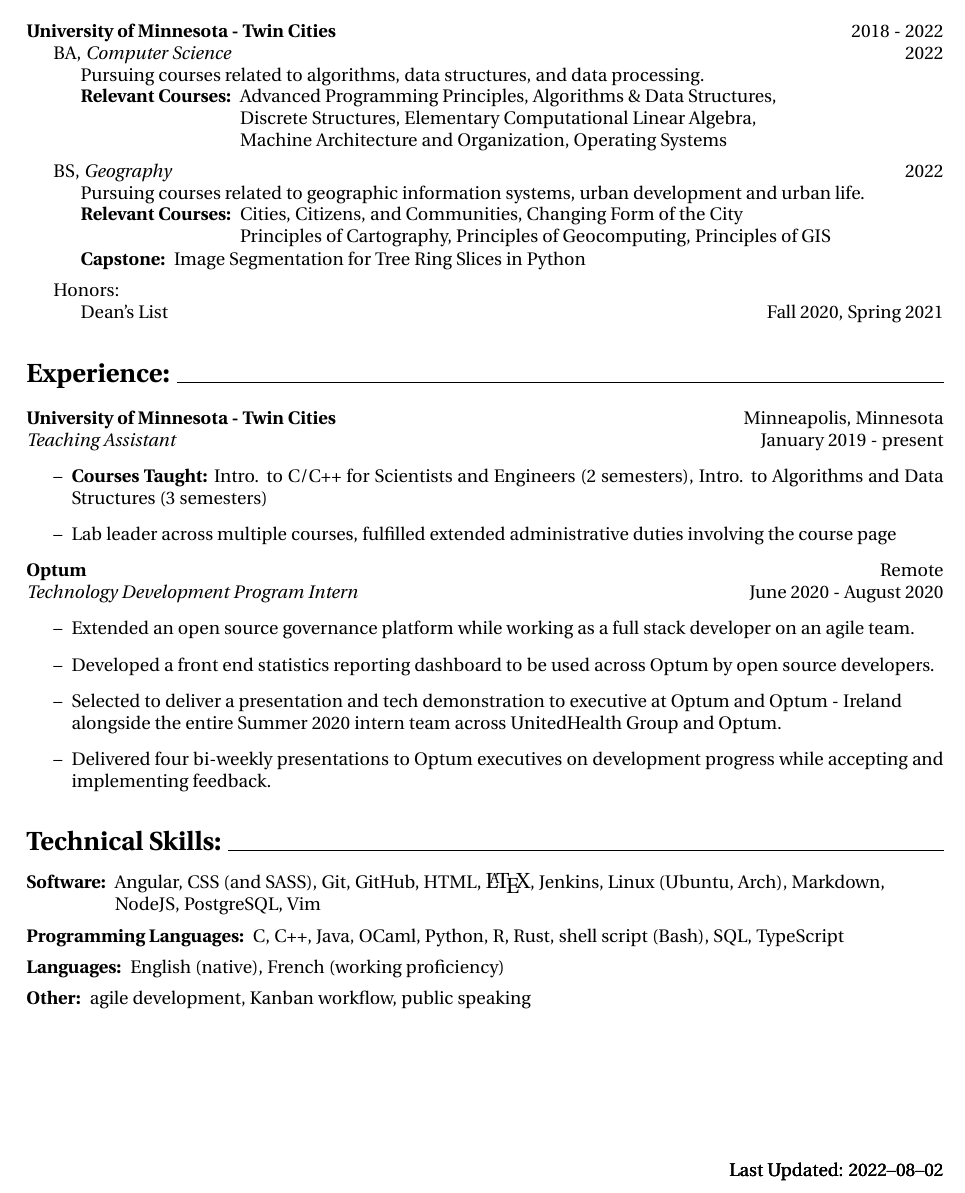
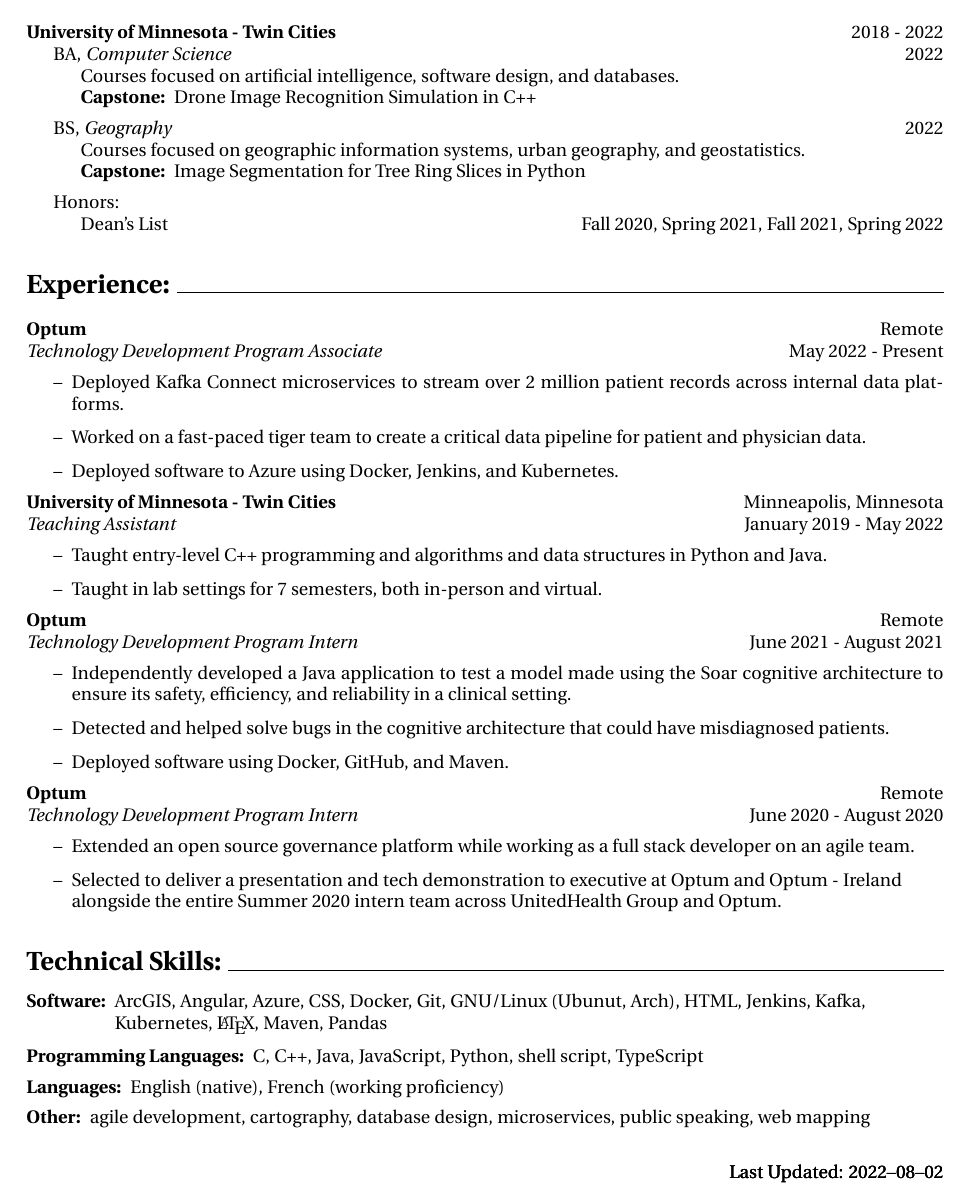
Before and after one commit to Carson-DeSotel/resume, a LaTeX CV (resume.tex): part of the page, cut so that both start at the same text. Compiled offline with pdfLaTeX.

Commit message:
updates resume

```diff
--- a/resume.tex
+++ b/resume.tex
@@ -44,21 +44,15 @@
 	\section*{Education: \hrulefill}
 		\textbf{University of Minnesota - Twin Cities} \hfill 2018 - 2022 \\
 		\indent BA, \textit{Computer Science} \hfill 2022 \\
-		\indent \indent Pursuing courses related to algorithms, data structures, and data processing. \\
+		\indent \indent Courses focused on artificial intelligence, software design, and databases. \\
 		\indent \indent
 		\begin{tabular}{@{}l@{\ }l}
-		\textbf{Relevant Courses: } & Advanced Programming Principles, Algorithms \& Data Structures, \\ & Discrete Structures, Elementary Computational Linear Algebra, \\ & Machine Architecture and Organization, Operating Systems \\
+		\textbf{Capstone: } & Drone Image Recognition Simulation in C++ \\
 		\end{tabular}
-
 		\vspace{5pt}
 
 		\indent BS, \textit{Geography} \hfill 2022 \\
-		\indent \indent Pursuing courses related to geographic information systems,  urban development and urban life. \\
-		\indent \indent
-		\begin{tabular}{@{}l@{\ }l}
-		\textbf{Relevant Courses: } & Cities, Citizens, and Communities, Changing Form of the City \\ & Principles of Cartography, Principles of Geocomputing, Principles of GIS \\
-		\end{tabular}
-
+		\indent \indent Courses focused on geographic information systems, urban geography, and geostatistics. \\
 		\indent \indent
 		\begin{tabular}{@{}l@{\ }l}
 		\textbf{Capstone: } & Image Segmentation for Tree Ring Slices in Python\\
@@ -68,14 +62,33 @@
 		\indent
 		{Honors: }\\
 		\indent \indent
-		{Dean's List} \hfill Fall 2020, Spring 2021
+		{Dean's List} \hfill Fall 2020, Spring 2021, Fall 2021, Spring 2022
 
 	\section*{Experience: \hrulefill}
+		\noindent
+		\textbf{Optum} \hfill Remote \\
+		\textit{Technology Development Program Associate} \hfill May 2022 - Present
+		\begin{enumerate}[label=--]
+			\item Deployed Kafka Connect microservices to stream over 2 million patient records across internal data platforms.
+			\item Worked on a fast-paced tiger team to create a critical data pipeline for patient and physician data.
+			\item Deployed software to Azure using Docker, Jenkins, and Kubernetes.
+		\end{enumerate}
+
+		\noindent
 		\textbf{University of Minnesota - Twin Cities} \hfill Minneapolis, Minnesota \\
-		\textit{Teaching Assistant} \hfill January 2019 - present
+		\textit{Teaching Assistant} \hfill January 2019 - May 2022
 		\begin{enumerate}[label=--]
-			\item \textbf{Courses Taught:} {Intro. to C/C++ for Scientists and Engineers} (2 semesters), {Intro. to Algorithms and Data Structures} (3 semesters)
-			\item Lab leader across multiple courses, fulfilled extended administrative duties involving the course page
+			\item Taught entry-level C++ programming and algorithms and data structures in Python and Java.
+			\item Taught in lab settings for 7 semesters, both in-person and virtual.
+		\end{enumerate}
+
+		\noindent
+		\textbf{Optum} \hfill Remote \\
+		\textit{Technology Development Program Intern} \hfill June 2021 - August 2021
+		\begin{enumerate}[label=--]
+			\item Independently developed a Java application to test a model made using the Soar cognitive architecture to ensure its safety, efficiency, and reliability in a clinical setting.
+			\item Detected and helped solve bugs in the cognitive architecture that could have misdiagnosed patients.
+			\item Deployed software using Docker, GitHub, and Maven.
 		\end{enumerate}
 
 		\noindent
@@ -83,20 +96,18 @@
 		\textit{Technology Development Program Intern} \hfill June 2020 - August 2020
 		\begin{enumerate}[label=--]
 			\item Extended an open source governance platform while working as a full stack developer on an agile team.
-			\item Developed a front end statistics reporting dashboard to be used across Optum by open source developers.
 			\item Selected to deliver a presentation and tech demonstration to executive at Optum and Optum - Ireland \\ alongside the entire Summer 2020 intern team across UnitedHealth Group and Optum.
-			\item Delivered four bi-weekly presentations to Optum executives on development progress while accepting and implementing feedback.
 		\end{enumerate}
 
 	\section*{Technical Skills: \hrulefill}
 		\begin{tabular}{@{}l@{\ }l}
-		\textbf{Software: } & Angular, CSS (and SASS), Git, GitHub, HTML, {\large \LaTeX}, Jenkins, Linux (Ubuntu, Arch), Markdown,\\ & NodeJS, PostgreSQL, Vim
+		\textbf{Software: } & ArcGIS, Angular, Azure, CSS, Docker, Git, GNU/Linux (Ubunut, Arch), HTML, Jenkins, Kafka, \\ & Kubernetes, \LaTeX, Maven, Pandas
 		\end{tabular}
 
 		\vspace{5pt}
 		\noindent
 		\begin{tabular}{@{}l@{\ }l}
-		\textbf{Programming Languages: } & C, C++, Java, OCaml, Python, R, Rust, shell script (Bash), SQL, TypeScript\\
+		\textbf{Programming Languages: } & C, C++, Java, JavaScript, Python, shell script, TypeScript\\
 		\end{tabular}
 
 		\vspace{5pt}
@@ -108,7 +119,7 @@
 		\vspace{5pt}
 		\noindent
 		\begin{tabular}{@{}l@{\ }l}
-		\textbf{Other: } &  agile development, Kanban workflow, public speaking \\
+		\textbf{Other: } &  agile development, cartography, database design, microservices, public speaking, web mapping \\
 		\end{tabular}
 
 %	\section*{Open Source Projects: \hrulefill}
```
Also changed, not shown: resume.bbl (added), resume.pdf, 4 other files.
